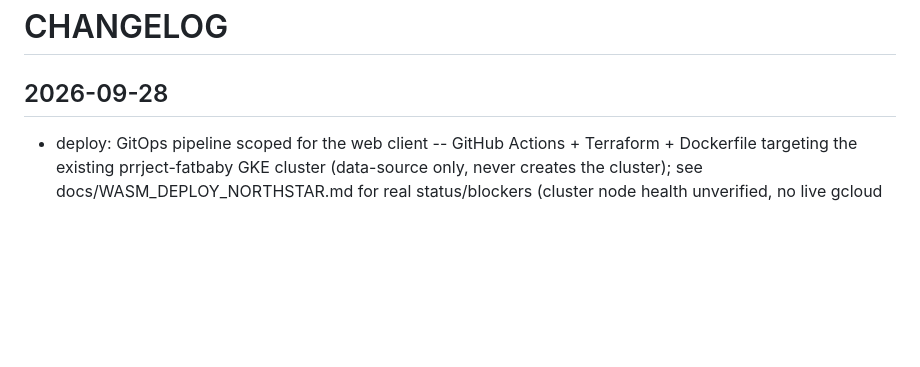
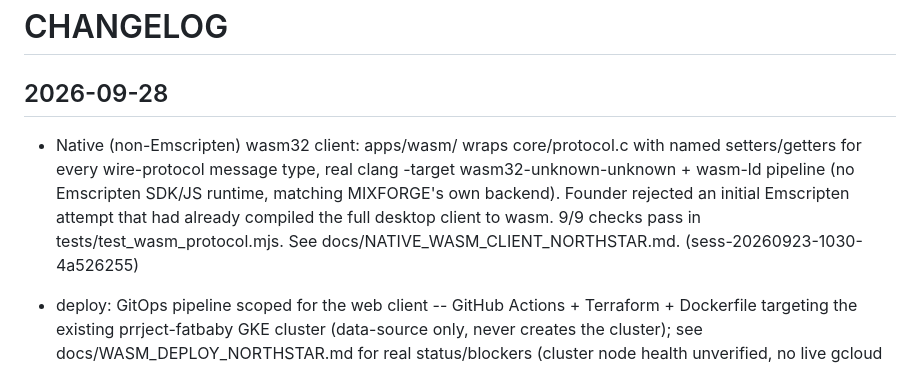
Before and after one commit to emilyspringerton/DEADWEIGHT, a Markdown page: CHANGELOG.md, the part around the change. Rendered like a GitHub page; blank space fills up the shorter version.

Commit message:
changelog(DEADWEIGHT): Native (non-Emscripten) wasm32 client: apps/wasm/ wraps cor…
Session: sess-20260923-1030-4a526255

```diff
--- a/CHANGELOG.md
+++ b/CHANGELOG.md
@@ -1,6 +1,7 @@
 # CHANGELOG
 
 ## 2026-09-28
+- Native (non-Emscripten) wasm32 client: apps/wasm/ wraps core/protocol.c with named setters/getters for every wire-protocol message type, real clang -target wasm32-unknown-unknown + wasm-ld pipeline (no Emscripten SDK/JS runtime, matching MIXFORGE's own backend). Founder rejected an initial Emscripten attempt that had already compiled the full desktop client to wasm. 9/9 checks pass in tests/test_wasm_protocol.mjs. See docs/NATIVE_WASM_CLIENT_NORTHSTAR.md. (sess-20260923-1030-4a526255)
 
 - deploy: GitOps pipeline scoped for the web client -- GitHub Actions + Terraform + Dockerfile targeting the existing prrject-fatbaby GKE cluster (data-source only, never creates the cluster); see docs/WASM_DEPLOY_NORTHSTAR.md for real status/blockers (cluster node health unverified, no live gcloud creds this pass) (sess-20260923-1030-4a526255)
 
```
